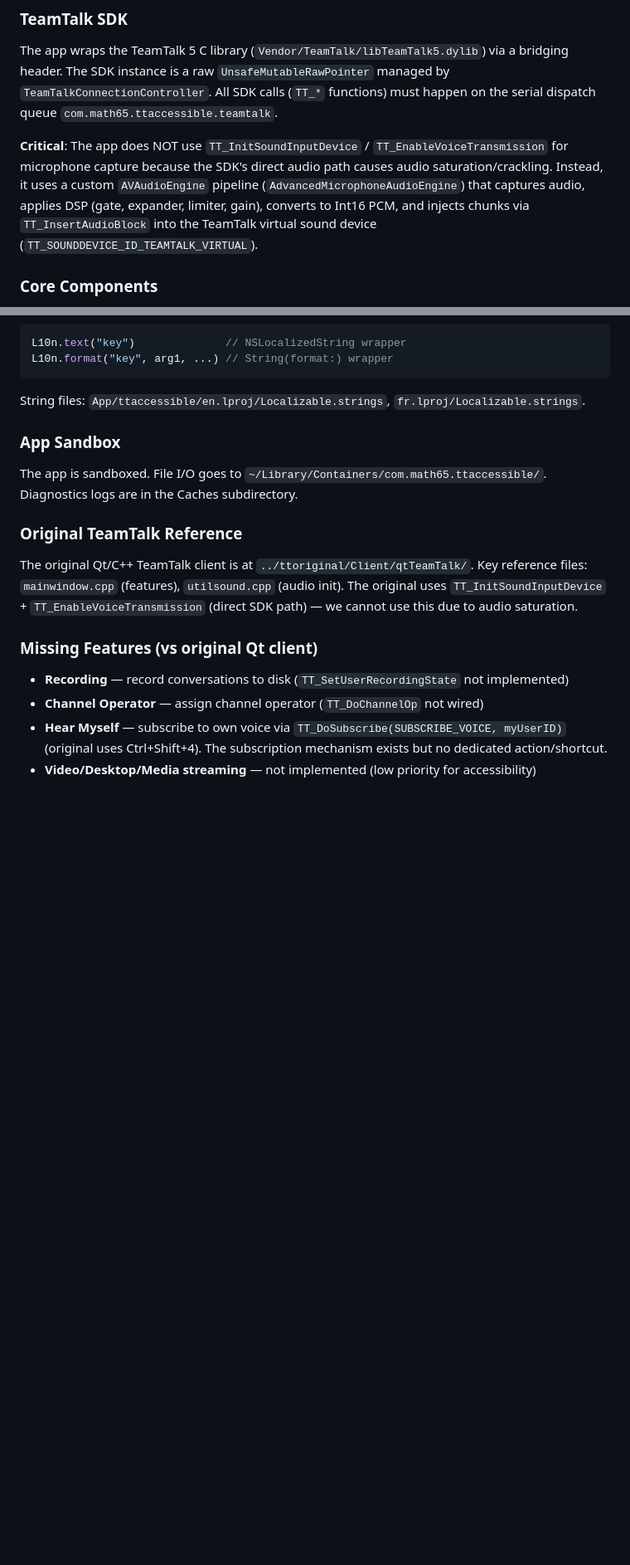
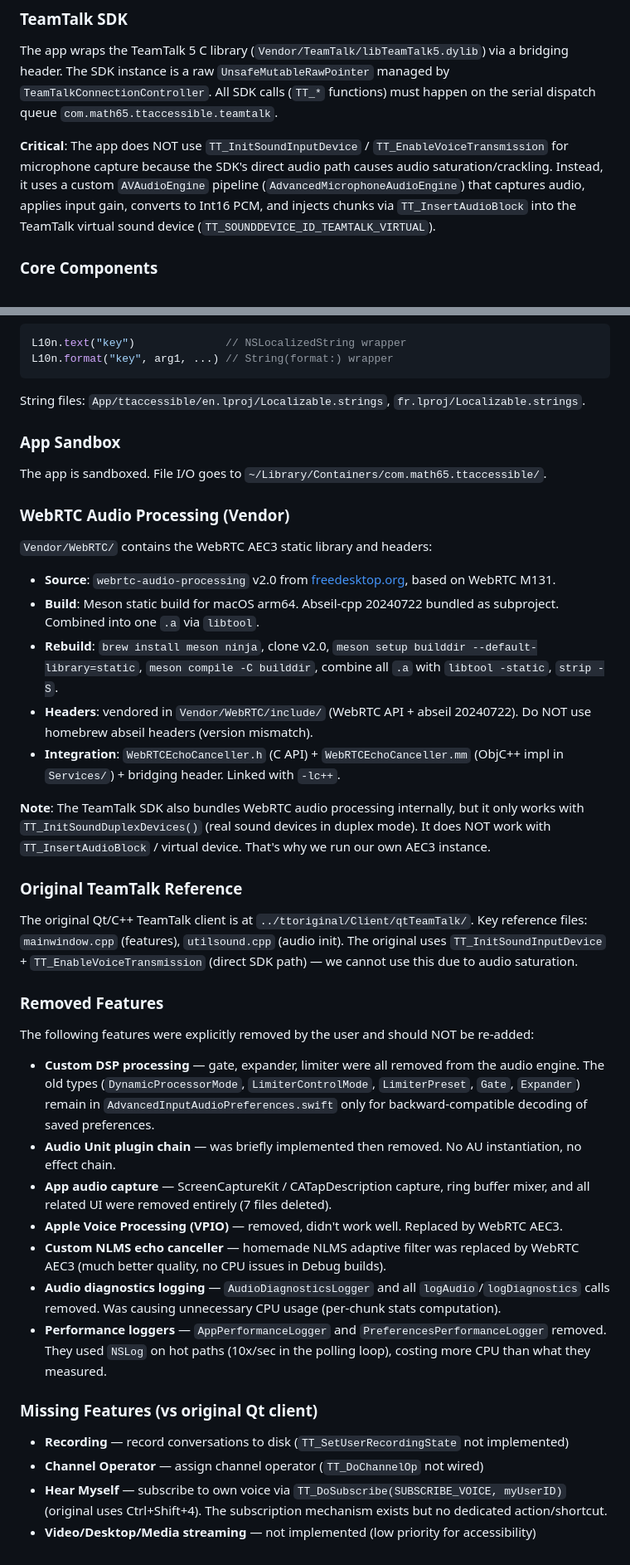
Before and after one commit to math65/ttaccessible, a Markdown page: CLAUDE.md, 2 parts joined by grey strips. Shown at 83% size. Drawn GitHub-style; blank space fills up the shorter version.

```diff
--- a/CLAUDE.md
+++ b/CLAUDE.md
@@ -29,7 +29,7 @@ The user speaks French. Respond in French when communicating. Code, comments, an
 
 The app wraps the TeamTalk 5 C library (`Vendor/TeamTalk/libTeamTalk5.dylib`) via a bridging header. The SDK instance is a raw `UnsafeMutableRawPointer` managed by `TeamTalkConnectionController`. All SDK calls (`TT_*` functions) must happen on the serial dispatch queue `com.math65.ttaccessible.teamtalk`.
 
-**Critical**: The app does NOT use `TT_InitSoundInputDevice` / `TT_EnableVoiceTransmission` for microphone capture because the SDK's direct audio path causes audio saturation/crackling. Instead, it uses a custom `AVAudioEngine` pipeline (`AdvancedMicrophoneAudioEngine`) that captures audio, applies DSP (gate, expander, limiter, gain), converts to Int16 PCM, and injects chunks via `TT_InsertAudioBlock` into the TeamTalk virtual sound device (`TT_SOUNDDEVICE_ID_TEAMTALK_VIRTUAL`).
+**Critical**: The app does NOT use `TT_InitSoundInputDevice` / `TT_EnableVoiceTransmission` for microphone capture because the SDK's direct audio path causes audio saturation/crackling. Instead, it uses a custom `AVAudioEngine` pipeline (`AdvancedMicrophoneAudioEngine`) that captures audio, applies input gain, converts to Int16 PCM, and injects chunks via `TT_InsertAudioBlock` into the TeamTalk virtual sound device (`TT_SOUNDDEVICE_ID_TEAMTALK_VIRTUAL`).
 
 ### Core Components
 
@@ -77,11 +105,34 @@ String files: `App/ttaccessible/en.lproj/Localizable.strings`, `fr.lproj/Localiz
 
 ### App Sandbox
 
-The app is sandboxed. File I/O goes to `~/Library/Containers/com.math65.ttaccessible/`. Diagnostics logs are in the Caches subdirectory.
+The app is sandboxed. File I/O goes to `~/Library/Containers/com.math65.ttaccessible/`.
+
+### WebRTC Audio Processing (Vendor)
+
+`Vendor/WebRTC/` contains the WebRTC AEC3 static library and headers:
+- **Source**: `webrtc-audio-processing` v2.0 from [freedesktop.org](https://gitlab.freedesktop.org/pulseaudio/webrtc-audio-processing), based on WebRTC M131.
+- **Build**: Meson static build for macOS arm64. Abseil-cpp 20240722 bundled as subproject. Combined into one `.a` via `libtool`.
+- **Rebuild**: `brew install meson ninja`, clone v2.0, `meson setup builddir --default-library=static`, `meson compile -C builddir`, combine all `.a` with `libtool -static`, `strip -S`.
+- **Headers**: vendored in `Vendor/WebRTC/include/` (WebRTC API + abseil 20240722). Do NOT use homebrew abseil headers (version mismatch).
+- **Integration**: `WebRTCEchoCanceller.h` (C API) + `WebRTCEchoCanceller.mm` (ObjC++ impl in `Services/`) + bridging header. Linked with `-lc++`.
+
+**Note**: The TeamTalk SDK also bundles WebRTC audio processing internally, but it only works with `TT_InitSoundDuplexDevices()` (real sound devices in duplex mode). It does NOT work with `TT_InsertAudioBlock` / virtual device. That's why we run our own AEC3 instance.
 
 ### Original TeamTalk Reference
 
 The original Qt/C++ TeamTalk client is at `../ttoriginal/Client/qtTeamTalk/`. Key reference files: `mainwindow.cpp` (features), `utilsound.cpp` (audio init). The original uses `TT_InitSoundInputDevice` + `TT_EnableVoiceTransmission` (direct SDK path) — we cannot use this due to audio saturation.
+
+### Removed Features
+
+The following features were explicitly removed by the user and should NOT be re-added:
+
+- **Custom DSP processing** — gate, expander, limiter were all removed from the audio engine. The old types (`DynamicProcessorMode`, `LimiterControlMode`, `LimiterPreset`, `Gate`, `Expander`) remain in `AdvancedInputAudioPreferences.swift` only for backward-compatible decoding of saved preferences.
+- **Audio Unit plugin chain** — was briefly implemented then removed. No AU instantiation, no effect chain.
+- **App audio capture** — ScreenCaptureKit / CATapDescription capture, ring buffer mixer, and all related UI were removed entirely (7 files deleted).
+- **Apple Voice Processing (VPIO)** — removed, didn't work well. Replaced by WebRTC AEC3.
+- **Custom NLMS echo canceller** — homemade NLMS adaptive filter was replaced by WebRTC AEC3 (much better quality, no CPU issues in Debug builds).
+- **Audio diagnostics logging** — `AudioDiagnosticsLogger` and all `logAudio`/`logDiagnostics` calls removed. Was causing unnecessary CPU usage (per-chunk stats computation).
+- **Performance loggers** — `AppPerformanceLogger` and `PreferencesPerformanceLogger` removed. They used `NSLog` on hot paths (10x/sec in the polling loop), costing more CPU than what they measured.
 
 ### Missing Features (vs original Qt client)
 
```
Also changed, not shown: other parts of CLAUDE.md (+31 -3 lines).
